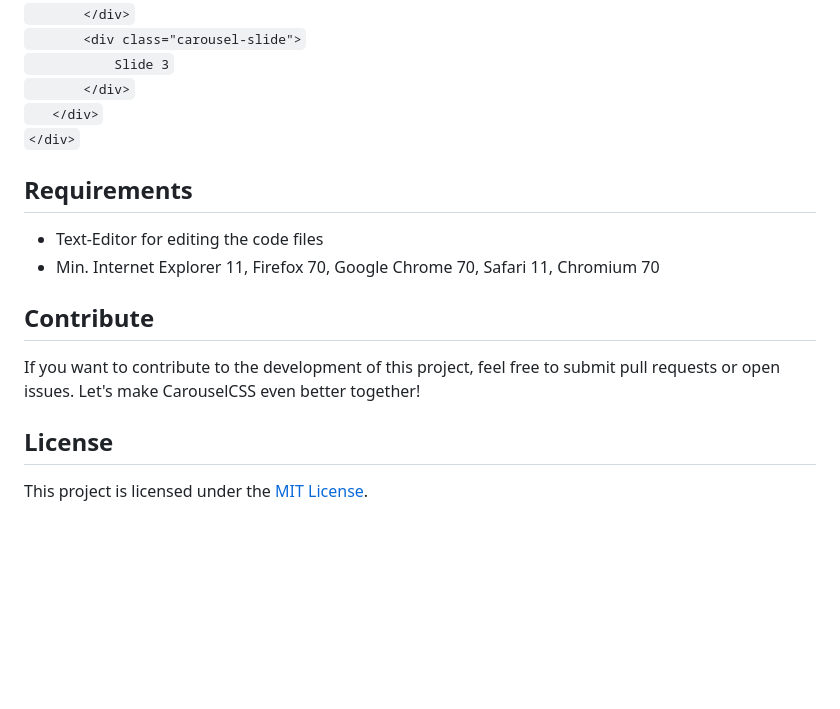
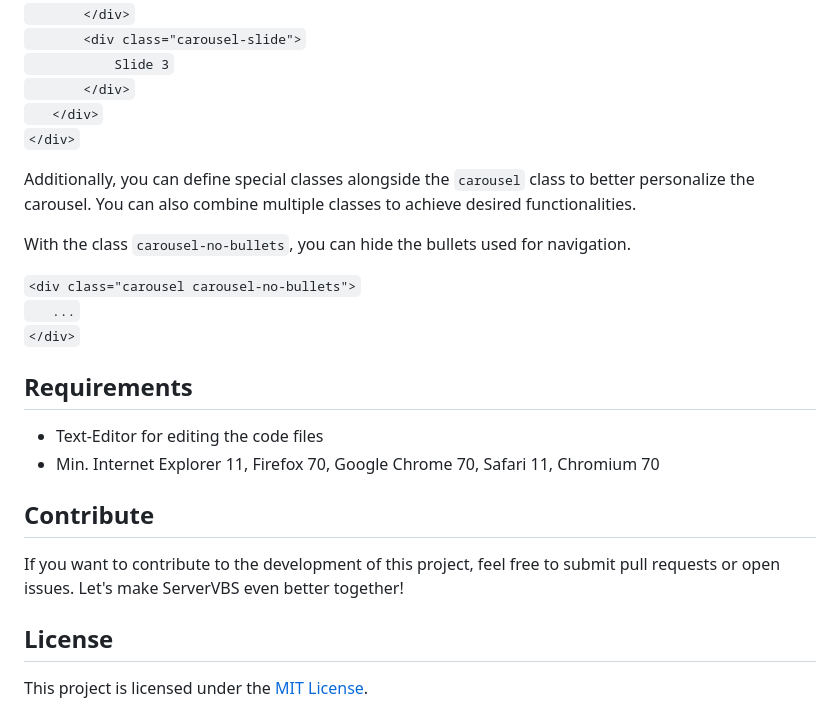
Before and after one commit to marzeckm/CarouselCSS, a Markdown page: README.md, the part around the change. GitHub-like rendering; blank space fills up the shorter version.

```diff
--- a/README.md
+++ b/README.md
@@ -93,12 +93,20 @@ Finally, add navigation arrows to the carousel. These will appear on the left an
 `	</div>`
 `</div>`
 
+Additionally, you can define special classes alongside the `carousel` class to better personalize the carousel. You can also combine multiple classes to achieve desired functionalities.
+
+With the class `carousel-no-bullets`, you can hide the bullets used for navigation.
+
+`<div class="carousel carousel-no-bullets">`
+`	...`
+`</div>`
+
 ## Requirements
 - Text-Editor for editing the code files
 - Min. Internet Explorer 11, Firefox 70, Google Chrome 70, Safari 11, Chromium 70
 
 ## Contribute
-If you want to contribute to the development of this project, feel free to submit pull requests or open issues. Let's make CarouselCSS even better together!
+If you want to contribute to the development of this project, feel free to submit pull requests or open issues. Let's make ServerVBS even better together!
 
 ## License
 This project is licensed under the [MIT License](LICENSE).
```
